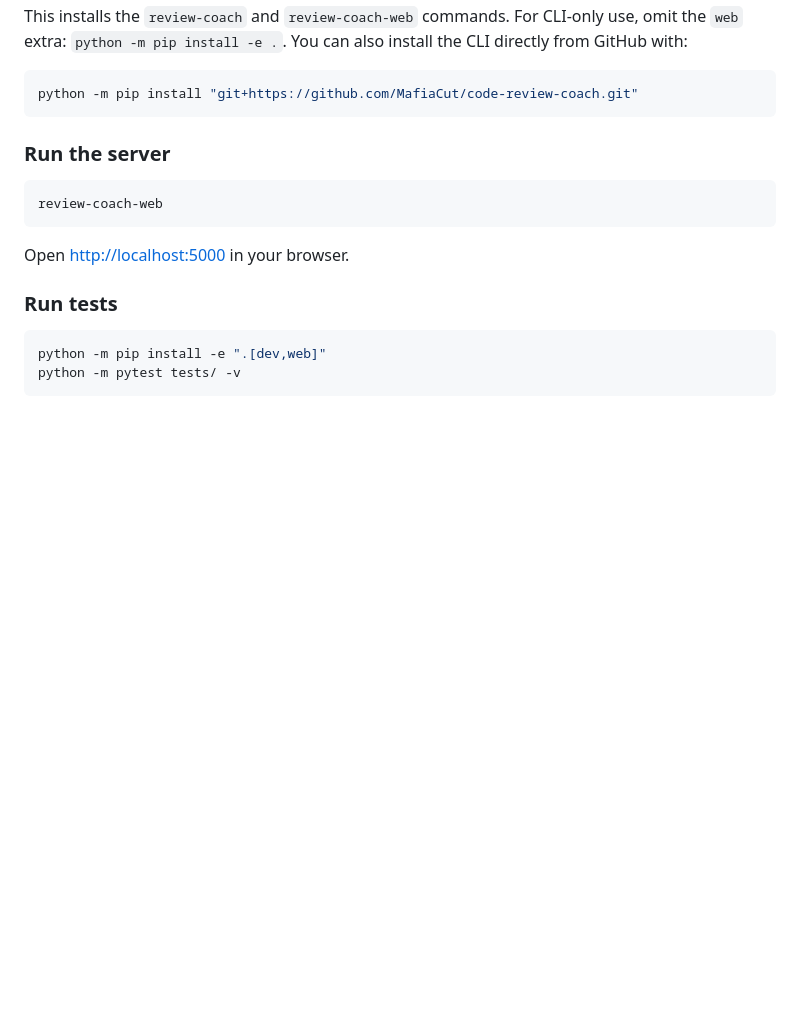
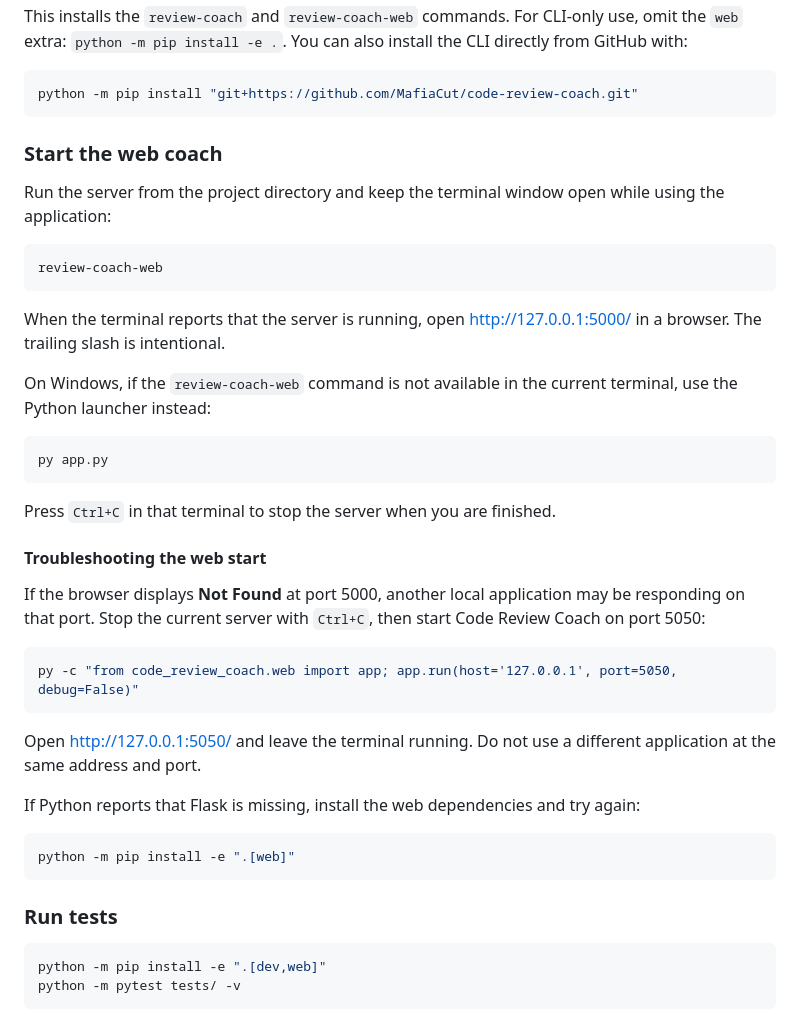
Before and after one commit to MafiaCut/code-review-coach, a Markdown page: README.md, the part around the change. GitHub-like rendering; blank space fills up the shorter version.

Commit message:
docs: add web startup troubleshooting

````diff
--- a/README.md
+++ b/README.md
@@ -31,13 +31,47 @@ from GitHub with:
 python -m pip install "git+https://github.com/MafiaCut/code-review-coach.git"
 ```
 
-### Run the server
+### Start the web coach
+
+Run the server from the project directory and keep the terminal window open
+while using the application:
 
 ```bash
 review-coach-web
 ```
 
-Open [http://localhost:5000](http://localhost:5000) in your browser.
+When the terminal reports that the server is running, open
+[http://127.0.0.1:5000/](http://127.0.0.1:5000/) in a browser. The trailing
+slash is intentional.
+
+On Windows, if the `review-coach-web` command is not available in the current
+terminal, use the Python launcher instead:
+
+```powershell
+py app.py
+```
+
+Press `Ctrl+C` in that terminal to stop the server when you are finished.
+
+#### Troubleshooting the web start
+
+If the browser displays **Not Found** at port 5000, another local application
+may be responding on that port. Stop the current server with `Ctrl+C`, then
+start Code Review Coach on port 5050:
+
+```powershell
+py -c "from code_review_coach.web import app; app.run(host='127.0.0.1', port=5050, debug=False)"
+```
+
+Open [http://127.0.0.1:5050/](http://127.0.0.1:5050/) and leave the terminal
+running. Do not use a different application at the same address and port.
+
+If Python reports that Flask is missing, install the web dependencies and try
+again:
+
+```bash
+python -m pip install -e ".[web]"
+```
 
 ### Run tests
 
````
